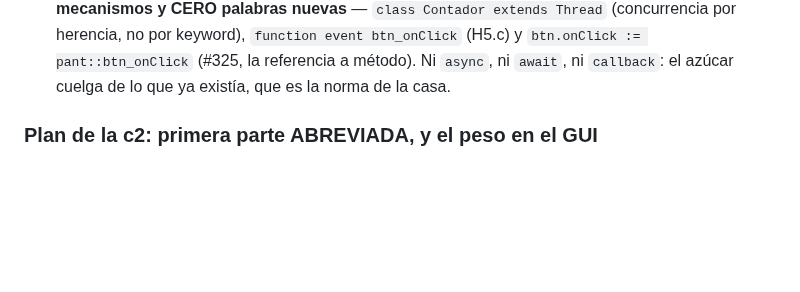
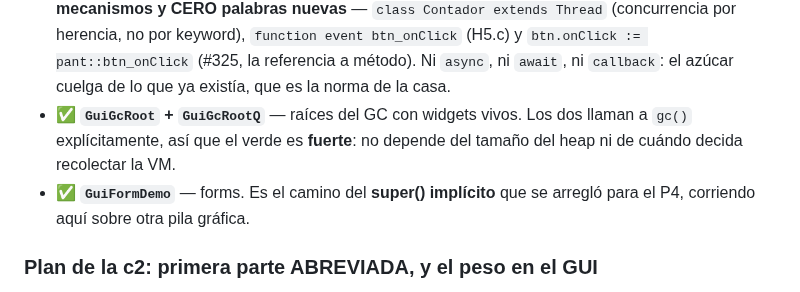
Before and after one commit to legio-e/BasicPlus, a Markdown page: docs/H13_PRUEBAS.md, the part around the change. GitHub-like rendering; blank space fills up the shorter version.

Commit message:
docs(v4/H13/c2): GuiGcRoot + GuiGcRootQ + GuiFormDemo verdes
Co-Authored-By: Claude Opus 5 <noreply@anthropic.com>

```diff
--- a/docs/H13_PRUEBAS.md
+++ b/docs/H13_PRUEBAS.md
@@ -1392,6 +1392,11 @@ el 27 y el 374 (que el recurso lo diga la placa, no una constante).
   no por keyword), `function event btn_onClick` (H5.c) y `btn.onClick :=
   pant::btn_onClick` (#325, la referencia a método). Ni `async`, ni `await`, ni
   `callback`: el azúcar cuelga de lo que ya existía, que es la norma de la casa.
+- ✅ **`GuiGcRoot` + `GuiGcRootQ`** — raíces del GC con widgets vivos. Los dos
+  llaman a `gc()` explícitamente, así que el verde es **fuerte**: no depende del
+  tamaño del heap ni de cuándo decida recolectar la VM.
+- ✅ **`GuiFormDemo`** — forms. Es el camino del **super() implícito** que se
+  arregló para el P4, corriendo aquí sobre otra pila gráfica.
 
 ### Plan de la c2: primera parte ABREVIADA, y el peso en el GUI
 
```
